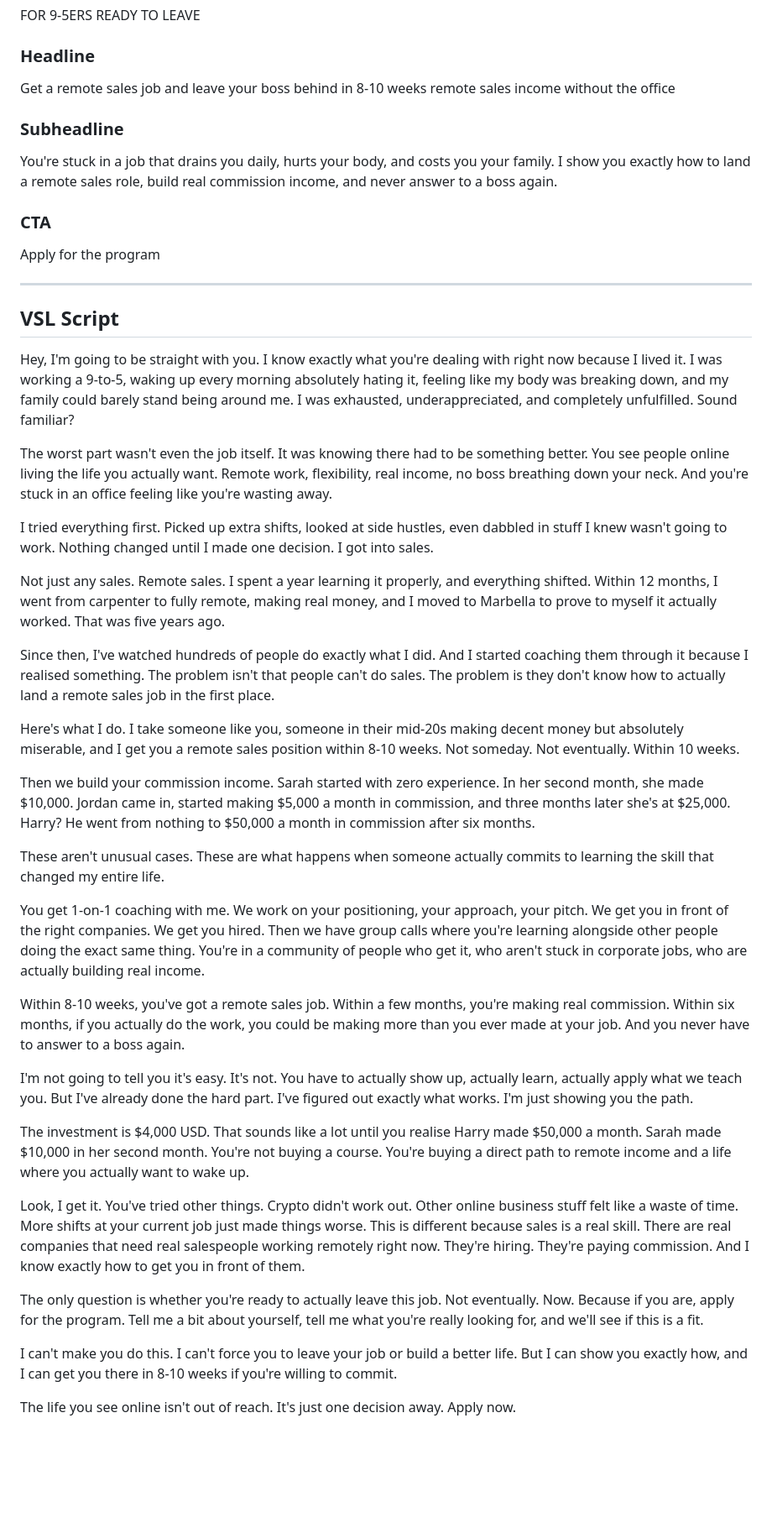
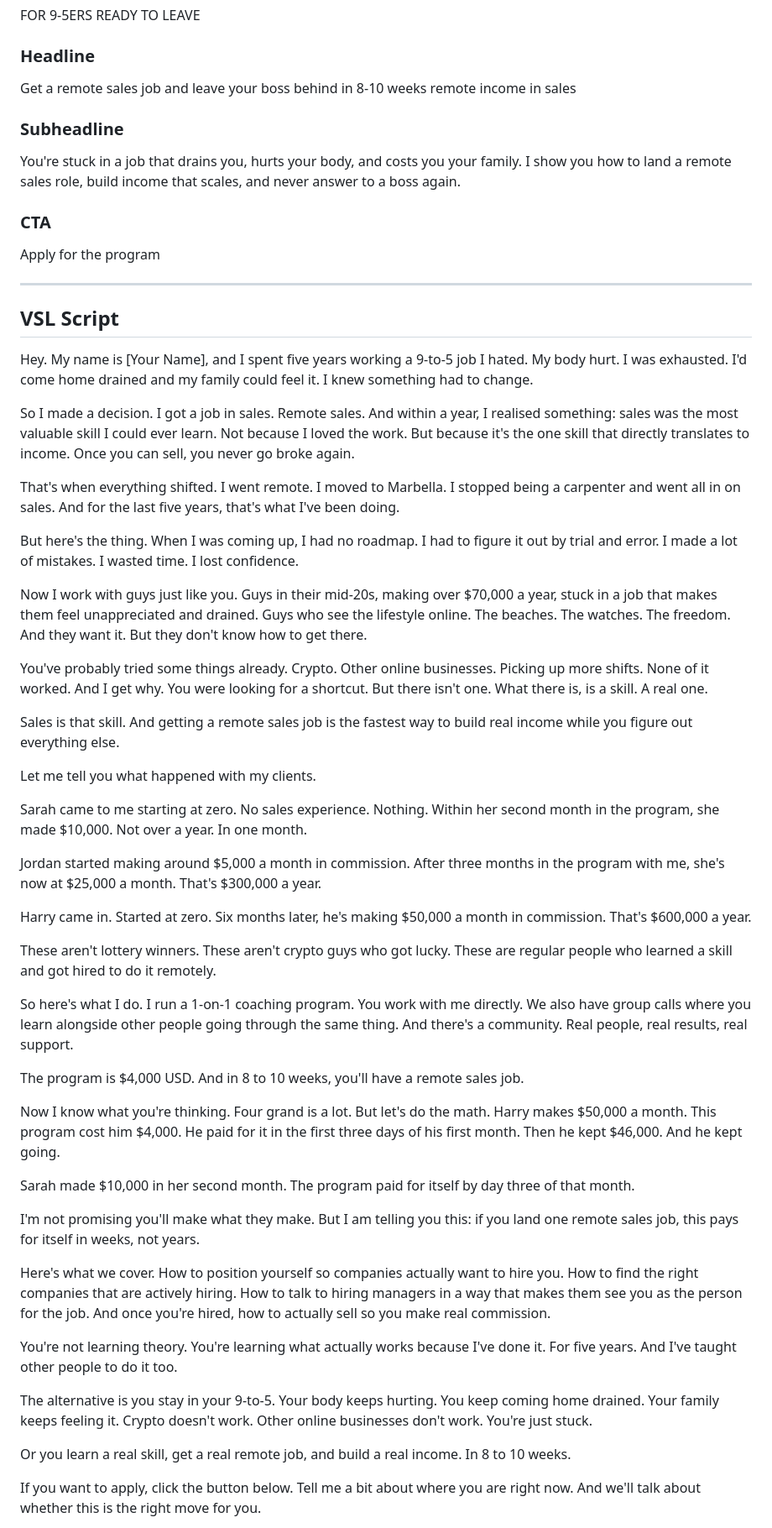
Before and after one commit to ellisdeakinn-boop/elevate-funnel-big-j-sales, a Markdown page: brief.md, the part around one of its changes. Shown at 84% size. Drawn GitHub-style; blank space fills up the shorter version.

```diff
--- a/brief.md
+++ b/brief.md
@@ -41,10 +41,10 @@ fanbasis.com
 FOR 9-5ERS READY TO LEAVE
 
 ### Headline
-Get a remote sales job and leave your boss behind in 8-10 weeks remote sales income without the office
+Get a remote sales job and leave your boss behind in 8-10 weeks remote income in sales
 
 ### Subheadline
-You're stuck in a job that drains you daily, hurts your body, and costs you your family. I show you exactly how to land a remote sales role, build real commission income, and never answer to a boss again.
+You're stuck in a job that drains you, hurts your body, and costs you your family. I show you how to land a remote sales role, build income that scales, and never answer to a boss again.
 
 ### CTA
 Apply for the program
@@ -53,34 +53,47 @@ Apply for the program
 
 ## VSL Script
 
-Hey, I'm going to be straight with you. I know exactly what you're dealing with right now because I lived it. I was working a 9-to-5, waking up every morning absolutely hating it, feeling like my body was breaking down, and my family could barely stand being around me. I was exhausted, underappreciated, and completely unfulfilled. Sound familiar?
+Hey. My name is [Your Name], and I spent five years working a 9-to-5 job I hated. My body hurt. I was exhausted. I'd come home drained and my family could feel it. I knew something had to change.
 
-The worst part wasn't even the job itself. It was knowing there had to be something better. You see people online living the life you actually want. Remote work, flexibility, real income, no boss breathing down your neck. And you're stuck in an office feeling like you're wasting away.
+So I made a decision. I got a job in sales. Remote sales. And within a year, I realised something: sales was the most valuable skill I could ever learn. Not because I loved the work. But because it's the one skill that directly translates to income. Once you can sell, you never go broke again.
 
-I tried everything first. Picked up extra shifts, looked at side hustles, even dabbled in stuff I knew wasn't going to work. Nothing changed until I made one decision. I got into sales.
+That's when everything shifted. I went remote. I moved to Marbella. I stopped being a carpenter and went all in on sales. And for the last five years, that's what I've been doing.
 
-Not just any sales. Remote sales. I spent a year learning it properly, and everything shifted. Within 12 months, I went from carpenter to fully remote, making real money, and I moved to Marbella to prove to myself it actually worked. That was five years ago.
+But here's the thing. When I was coming up, I had no roadmap. I had to figure it out by trial and error. I made a lot of mistakes. I wasted time. I lost confidence.
 
-Since then, I've watched hundreds of people do exactly what I did. And I started coaching them through it because I realised something. The problem isn't that people can't do sales. The problem is they don't know how to actually land a remote sales job in the first place.
+Now I work with guys just like you. Guys in their mid-20s, making over $70,000 a year, stuck in a job that makes them feel unappreciated and drained. Guys who see the lifestyle online. The beaches. The watches. The freedom. And they want it. But they don't know how to get there.
 
-Here's what I do. I take someone like you, someone in their mid-20s making decent money but absolutely miserable, and I get you a remote sales position within 8-10 weeks. Not someday. Not eventually. Within 10 weeks.
+You've probably tried some things already. Crypto. Other online businesses. Picking up more shifts. None of it worked. And I get why. You were looking for a shortcut. But there isn't one. What there is, is a skill. A real one.
 
-Then we build your commission income. Sarah started with zero experience. In her second month, she made $10,000. Jordan came in, started making $5,000 a month in commission, and three months later she's at $25,000. Harry? He went from nothing to $50,000 a month in commission after six months.
+Sales is that skill. And getting a remote sales job is the fastest way to build real income while you figure out everything else.
 
-These aren't unusual cases. These are what happens when someone actually commits to learning the skill that changed my entire life.
+Let me tell you what happened with my clients.
 
-You get 1-on-1 coaching with me. We work on your positioning, your approach, your pitch. We get you in front of the right companies. We get you hired. Then we have group calls where you're learning alongside other people doing the exact same thing. You're in a community of people who get it, who aren't stuck in corporate jobs, who are actually building real income.
+Sarah came to me starting at zero. No sales experience. Nothing. Within her second month in the program, she made $10,000. Not over a year. In one month.
 
-Within 8-10 weeks, you've got a remote sales job. Within a few months, you're making real commission. Within six months, if you actually do the work, you could be making more than you ever made at your job. And you never have to answer to a boss again.
+Jordan started making around $5,000 a month in commission. After three months in the program with me, she's now at $25,000 a month. That's $300,000 a year.
 
-I'm not going to tell you it's easy. It's not. You have to actually show up, actually learn, actually apply what we teach you. But I've already done the hard part. I've figured out exactly what works. I'm just showing you the path.
+Harry came in. Started at zero. Six months later, he's making $50,000 a month in commission. That's $600,000 a year.
 
-The investment is $4,000 USD. That sounds like a lot until you realise Harry made $50,000 a month. Sarah made $10,000 in her second month. You're not buying a course. You're buying a direct path to remote income and a life where you actually want to wake up.
+These aren't lottery winners. These aren't crypto guys who got lucky. These are regular people who learned a skill and got hired to do it remotely.
 
-Look, I get it. You've tried other things. Crypto didn't work out. Other online business stuff felt like a waste of time. More shifts at your current job just made things worse. This is different because sales is a real skill. There are real companies that need real salespeople working remotely right now. They're hiring. They're paying commission. And I know exactly how to get you in front of them.
+So here's what I do. I run a 1-on-1 coaching program. You work with me directly. We also have group calls where you learn alongside other people going through the same thing. And there's a community. Real people, real results, real support.
 
-The only question is whether you're ready to actually leave this job. Not eventually. Now. Because if you are, apply for the program. Tell me a bit about yourself, tell me what you're really looking for, and we'll see if this is a fit.
+The program is $4,000 USD. And in 8 to 10 weeks, you'll have a remote sales job.
 
-I can't make you do this. I can't force you to leave your job or build a better life. But I can show you exactly how, and I can get you there in 8-10 weeks if you're willing to commit.
+Now I know what you're thinking. Four grand is a lot. But let's do the math. Harry makes $50,000 a month. This program cost him $4,000. He paid for it in the first three days of his first month. Then he kept $46,000. And he kept going.
 
-The life you see online isn't out of reach. It's just one decision away. Apply now.
+Sarah made $10,000 in her second month. The program paid for itself by day three of that month.
+
+I'm not promising you'll make what they make. But I am telling you this: if you land one remote sales job, this pays for itself in weeks, not years.
+
+Here's what we cover. How to position yourself so companies actually want to hire you. How to find the right companies that are actively hiring. How to talk to hiring managers in a way that makes them see you as the person for the job. And once you're hired, how to actually sell so you make real commission.
+
+You're not learning theory. You're learning what actually works because I've done it. For five years. And I've taught other people to do it too.
+
+The alternative is you stay in your 9-to-5. Your body keeps hurting. You keep coming home drained. Your family keeps feeling it. Crypto doesn't work. Other online businesses don't work. You're just stuck.
+
+Or you learn a real skill, get a real remote job, and build a real income. In 8 to 10 weeks.
+
+If you want to apply, click the button below. Tell me a bit about where you are right now. And we'll talk about whether this is the right move for you.
+
```
Also changed, not shown: other parts of brief.md (+51 -36 lines).
